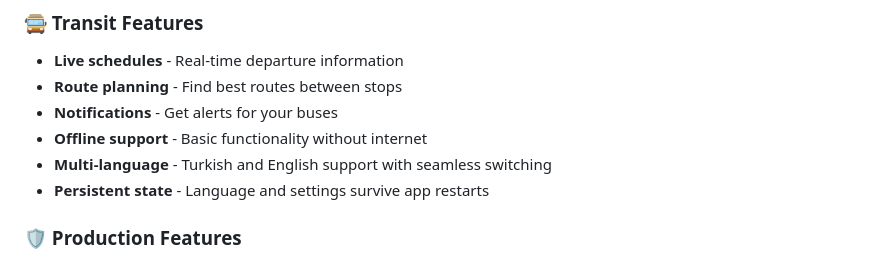
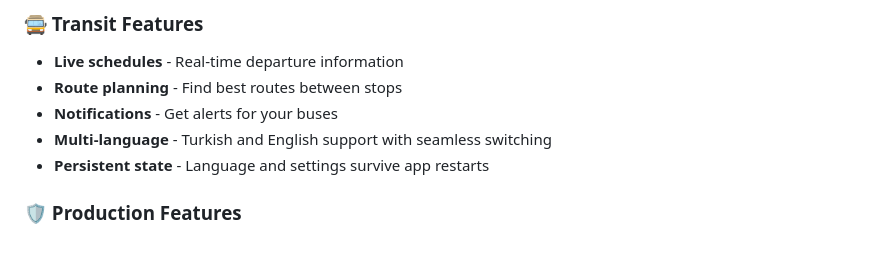
Before and after one commit to ta2edh/otobusum-anlik, a Markdown page: readme.md, the part around the change. Rendered like a GitHub page.

```diff
--- a/readme.md
+++ b/readme.md
@@ -48,7 +48,6 @@ A production-ready real-time public transportation app built specifically for iO
 - **Live schedules** - Real-time departure information
 - **Route planning** - Find best routes between stops
 - **Notifications** - Get alerts for your buses
-- **Offline support** - Basic functionality without internet
 - **Multi-language** - Turkish and English support with seamless switching
 - **Persistent state** - Language and settings survive app restarts
 
```
